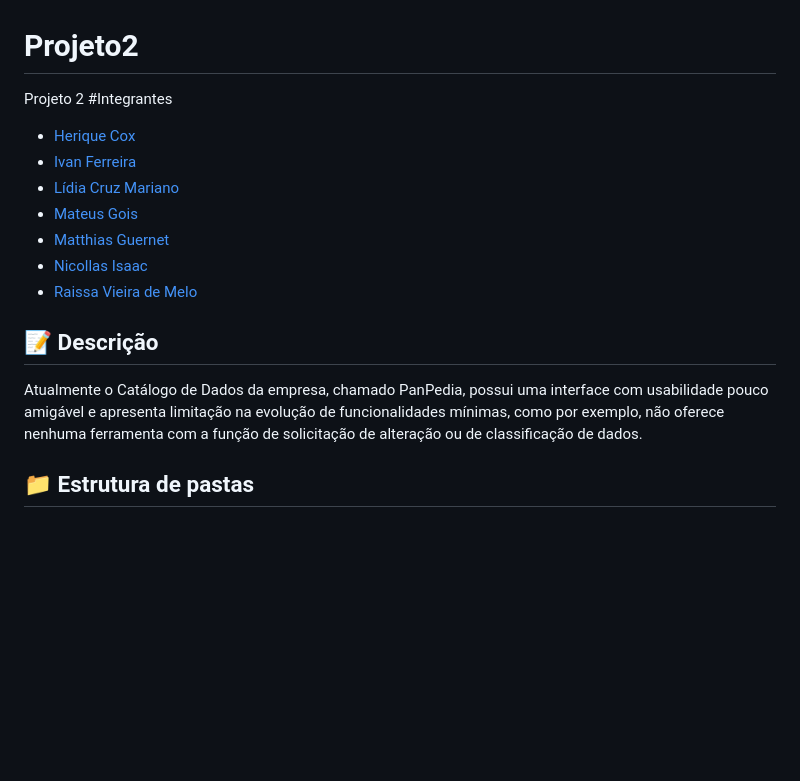
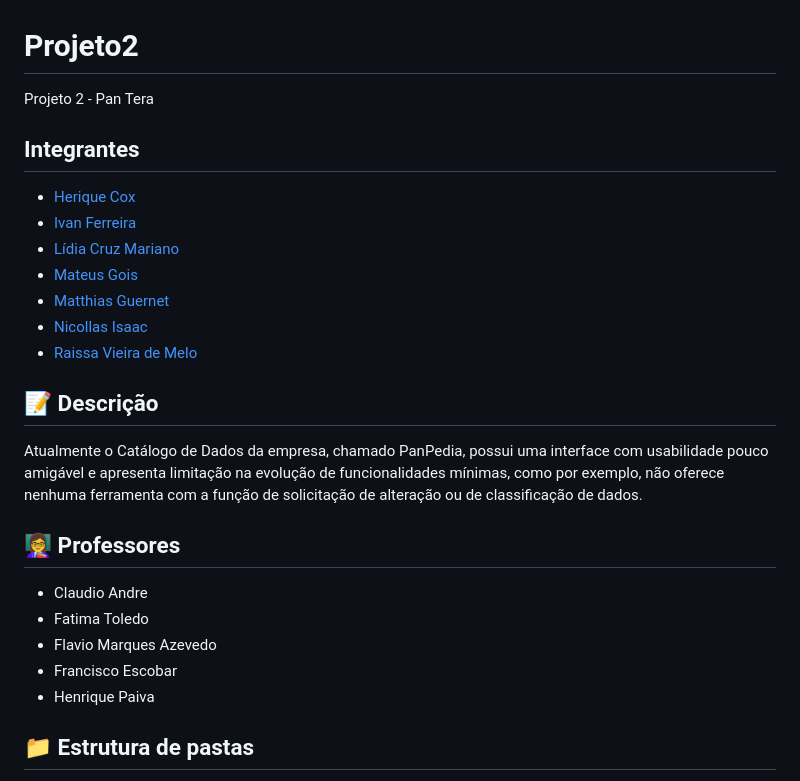
Before and after one commit to 2023M2T9-Inteli/Projeto2, a Markdown page: README.md, the part around the change. GitHub-like rendering; blank space fills up the shorter version.

```diff
--- a/README.md
+++ b/README.md
@@ -1,6 +1,7 @@
 # Projeto2
-Projeto 2
-#Integrantes
+Projeto 2 - Pan Tera
+
+## Integrantes
 - <a href="https://www.linkedin.com/in/henrique-cox-4644bb270/">Herique Cox</a>
 - <a href="https://www.linkedin.com/in/ivan-ferreira-4270ab263/">Ivan Ferreira</a>
 - <a href="https://www.linkedin.com/in/lidia-mariano-b68282264/">Lídia Cruz Mariano</a>
@@ -8,10 +9,17 @@ Projeto 2
 - <a href="https://www.linkedin.com/in/matthias-guernet-792270278/">Matthias Guernet</a>
 - <a href="https://www.linkedin.com/in/nicollas-isaac/">Nicollas Isaac</a>
 - <a href="https://www.linkedin.com/in/raissa-vieira-de-melo/">Raissa Vieira de Melo</a>
+
 ## 📝 Descrição
 
 Atualmente o Catálogo de Dados da empresa, chamado PanPedia, possui uma interface com usabilidade pouco amigável e apresenta limitação na evolução de funcionalidades mínimas, como por exemplo, não oferece nenhuma ferramenta com a função de solicitação de alteração ou de classificação de dados.
 
+## 👩‍🏫 Professores
+- <a href="">Claudio Andre</a>
+- <a href="">Fatima Toledo</a>
+- <a href="">Flavio Marques Azevedo</a>
+- <a href="">Francisco Escobar</a>
+- <a href="">Henrique Paiva</a>
 
 ## 📁 Estrutura de pastas
 
```
